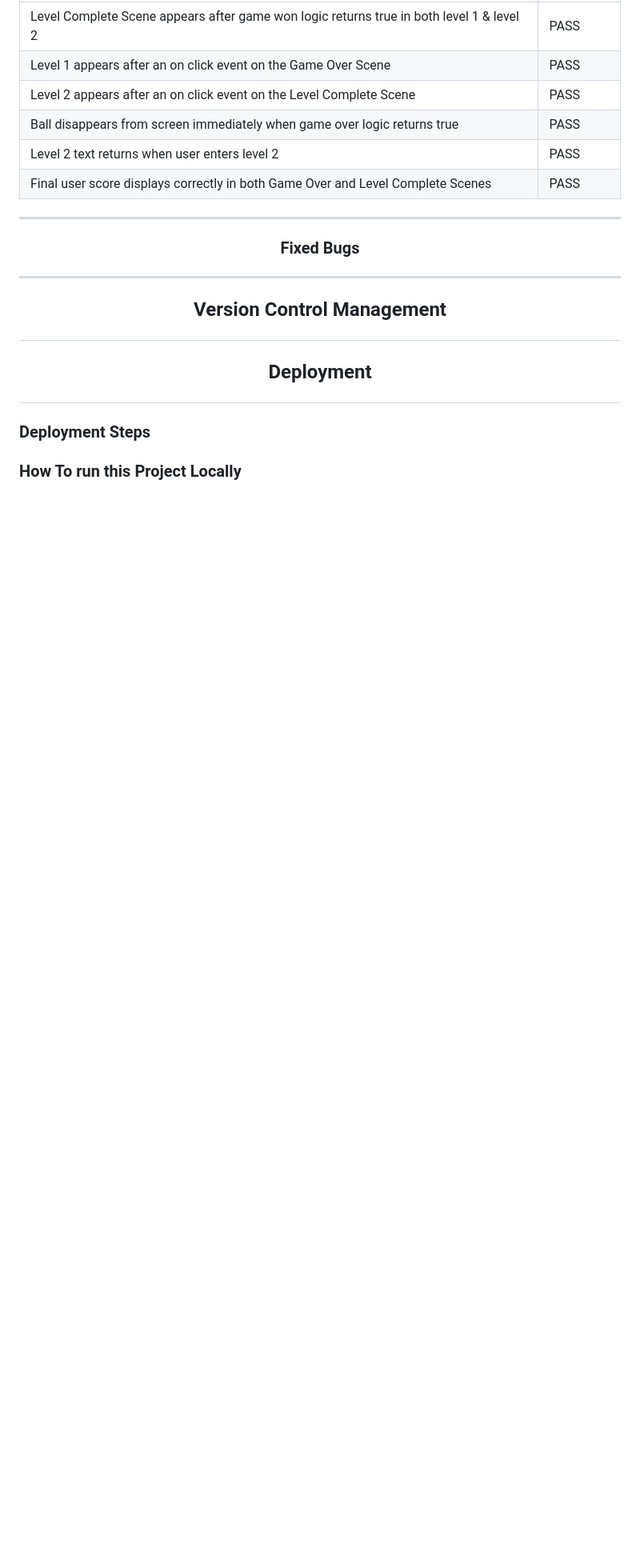
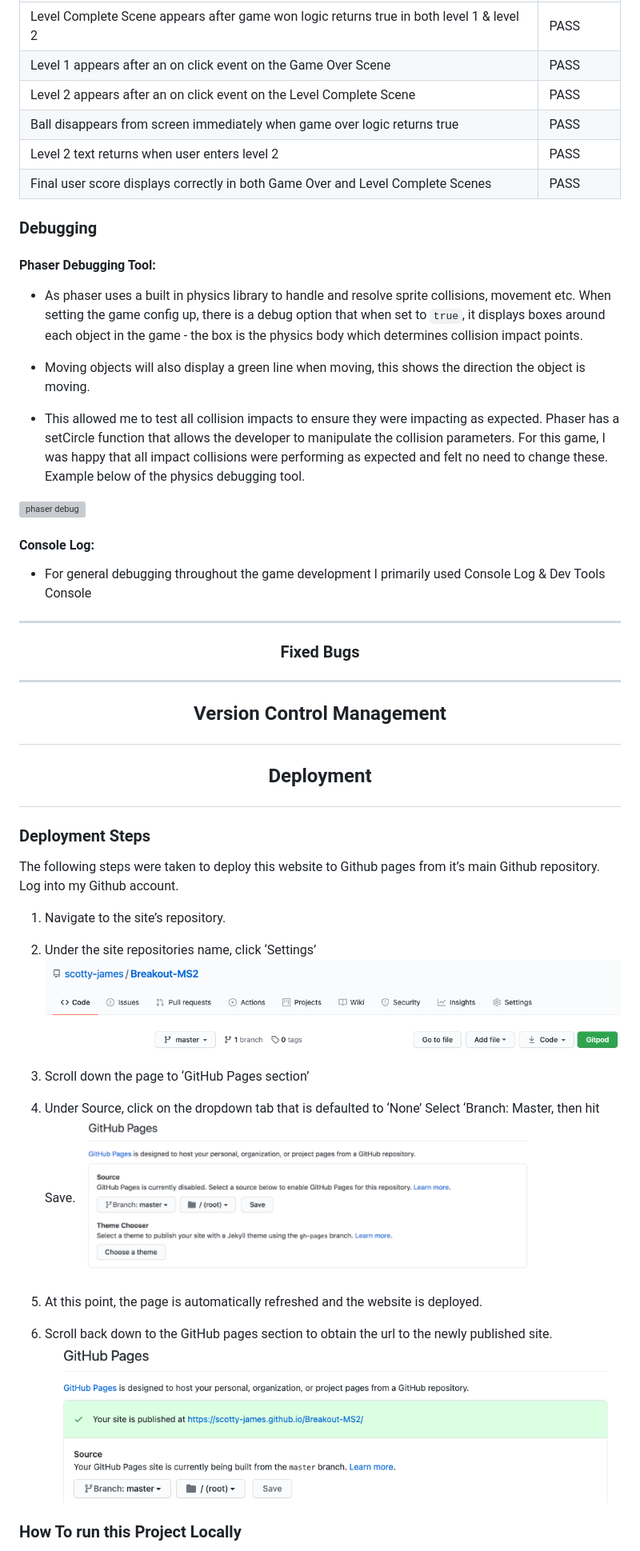
Before and after one commit to Code-Institute-Submissions/Breakout-MS2, a Markdown page: README.md, the part around the change printed below. Shown: that part at 80% size. Drawn GitHub-style; pictures changed too: assets/readme_images/deployment-step1.png (added), assets/readme_images/deployment-step2.png (added), assets/readme_images/deployment-step3.png (added); blank space fills up the shorter version; grey boxes are pictures that could not be loaded.

Commit message:
Update testing section & add deployment steps on README.md

```diff
--- a/README.md
+++ b/README.md
@@ -344,6 +344,22 @@ After retesting, the SEO score improved to 100
 | Level 2 text returns when user enters level 2                                                    | PASS       |
 | Final user score displays correctly in both Game Over and Level Complete Scenes                  | PASS       |
 
+### Debugging
+
+#### Phaser Debugging Tool:
+
+- As phaser uses a built in physics library to handle and resolve sprite collisions, movement etc. When setting the game config up, there is a debug option that when set to `true`, it displays boxes around each object in the game - the box is the physics body which determines collision impact points.
+
+- Moving objects will also display a green line when moving, this shows the direction the object is moving.
+
+- This allowed me to test all collision impacts to ensure they were impacting as expected. Phaser has a setCircle function that allows the developer to manipulate the collision parameters. For this game, I was happy that all impact collisions were performing as expected and felt no need to change these. Example below of the physics debugging tool.
+
+![phaser debug](assets/readme_images/phaser_debug_tool.png)
+
+#### Console Log:
+
+- For general debugging throughout the game development I primarily used Console Log & Dev Tools Console
+
 ---
 
 ### <p align="center"> Fixed Bugs
@@ -356,4 +372,19 @@ After retesting, the SEO score improved to 100
 
 ### Deployment Steps
 
+The following steps were taken to deploy this website to Github pages from it’s main Github repository. Log into my Github account.
+
+1. Navigate to the site’s repository.
+1. Under the site repositories name, click ‘Settings’
+   ![phaser debug](assets/readme_images/deployment-step1.png)
+
+1. Scroll down the page to ‘GitHub Pages section’
+1. Under Source, click on the dropdown tab that is defaulted to ‘None’
+   Select ‘Branch: Master, then hit Save.
+   ![phaser debug](assets/readme_images/deployment-step2.png)
+
+1. At this point, the page is automatically refreshed and the website is deployed.
+1. Scroll back down to the GitHub pages section to obtain the url to the newly published site.
+   ![phaser debug](assets/readme_images/deployment-step3.png)
+
 ### How To run this Project Locally
```
Also changed, not shown: other parts of README.md (+8 -0 lines), assets/readme_images/Phaser_debug_tool.png (added), 1 other file.
